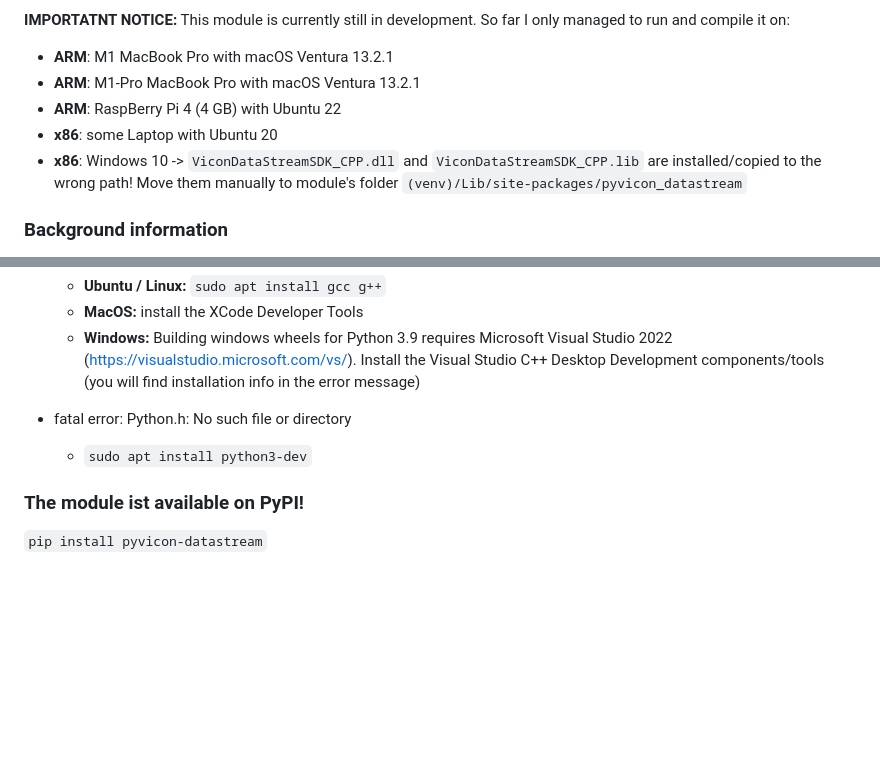
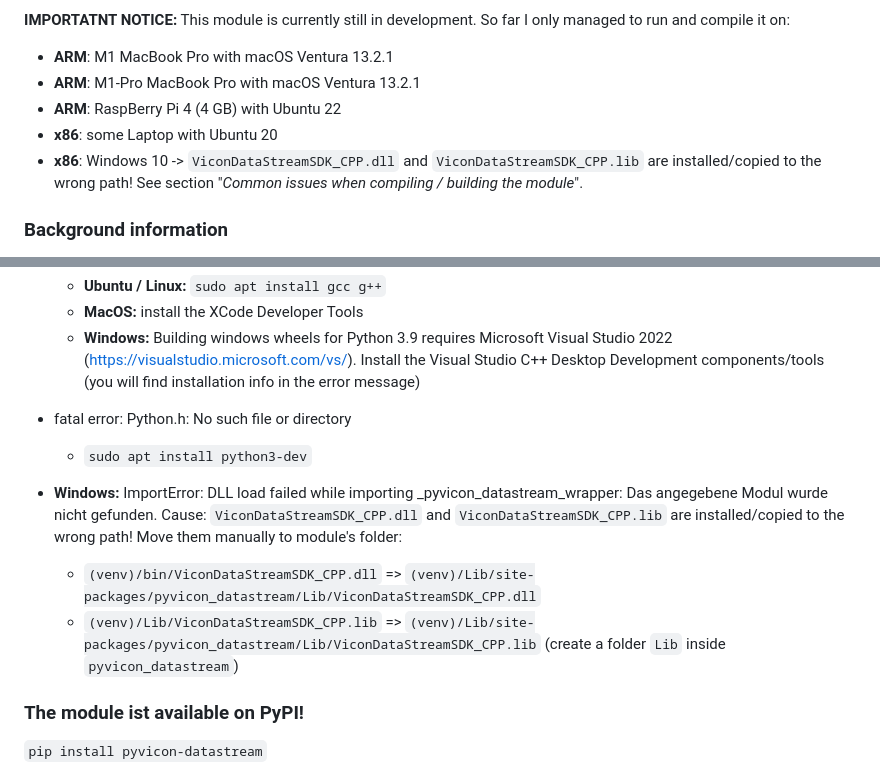
Before and after one commit to steffensc/pyvicon-datatstream-module, a Markdown page: README.md, 2 parts joined by grey strips. GitHub-like rendering; blank space fills up the shorter version.

Commit message:
add Windows fix instructions for wrong library installation error

```diff
--- a/README.md
+++ b/README.md
@@ -11,7 +11,7 @@ This module is currently still in development. So far I only managed to run and
 - **ARM**: M1-Pro MacBook Pro with macOS Ventura 13.2.1
 - **ARM**: RaspBerry Pi 4 (4 GB) with Ubuntu 22
 - **x86**: some Laptop with Ubuntu 20
-- **x86**: Windows 10 -> `ViconDataStreamSDK_CPP.dll` and `ViconDataStreamSDK_CPP.lib` are installed/copied to the wrong path! Move them manually to module's folder `(venv)/Lib/site-packages/pyvicon_datastream`
+- **x86**: Windows 10 -> `ViconDataStreamSDK_CPP.dll` and `ViconDataStreamSDK_CPP.lib` are installed/copied to the wrong path! See section "*Common issues when compiling / building the module*".
 
 
 ### Background information
@@ -63,6 +63,10 @@ while(True):
 - fatal error: Python.h: No such file or directory
   - `sudo apt install python3-dev`
 
+- **Windows:** ImportError: DLL load failed while importing _pyvicon_datastream_wrapper: Das angegebene Modul wurde nicht gefunden.
+  Cause: `ViconDataStreamSDK_CPP.dll` and `ViconDataStreamSDK_CPP.lib` are installed/copied to the wrong path! Move them manually to module's folder:
+  -  `(venv)/bin/ViconDataStreamSDK_CPP.dll` => `(venv)/Lib/site-packages/pyvicon_datastream/Lib/ViconDataStreamSDK_CPP.dll`
+  - `(venv)/Lib/ViconDataStreamSDK_CPP.lib` => `(venv)/Lib/site-packages/pyvicon_datastream/Lib/ViconDataStreamSDK_CPP.lib` (create a folder `Lib` inside `pyvicon_datastream`)
 
 
 ### The module ist available on PyPI!
```
